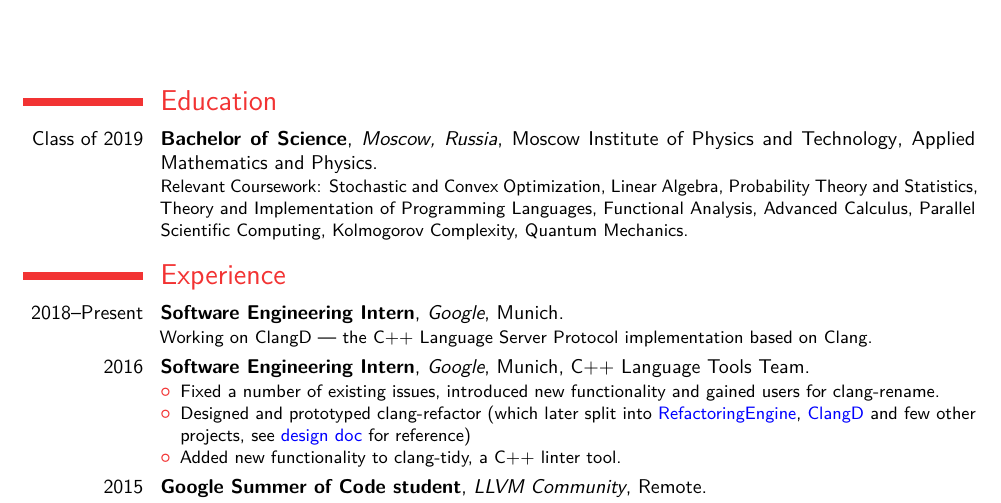
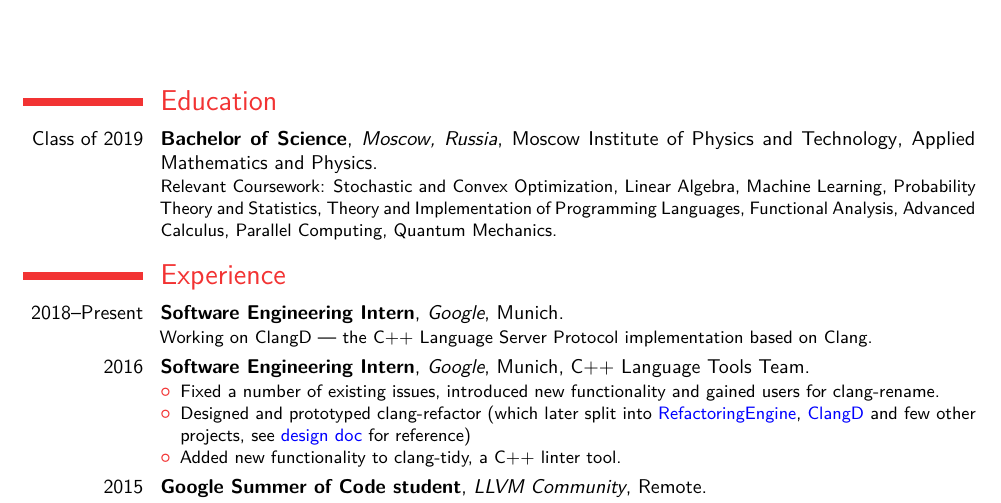
Before and after one commit to kirillbobyrev/resume, a LaTeX CV (resume.tex): part of the page, cut so that both start at the same text. Compiled offline with pdfLaTeX.

Commit message:
Fix courses list

```diff
--- a/resume.tex
+++ b/resume.tex
@@ -42,9 +42,9 @@
                           of Physics and Technology}
     {Applied Mathematics and Physics}
     {Relevant Coursework: Stochastic and Convex Optimization, Linear Algebra,
-     Probability Theory and Statistics, Theory and Implementation of Programming
-     Languages, Functional Analysis, Advanced Calculus, Parallel Scientific
-     Computing, Kolmogorov Complexity, Quantum Mechanics.}
+     Machine Learning, Probability Theory and Statistics, Theory and
+     Implementation of Programming Languages, Functional Analysis, Advanced
+     Calculus, Parallel Computing, Quantum Mechanics.}
 
 \section{Experience}
   \cventry{2018--Present}{Software Engineering Intern}
```
